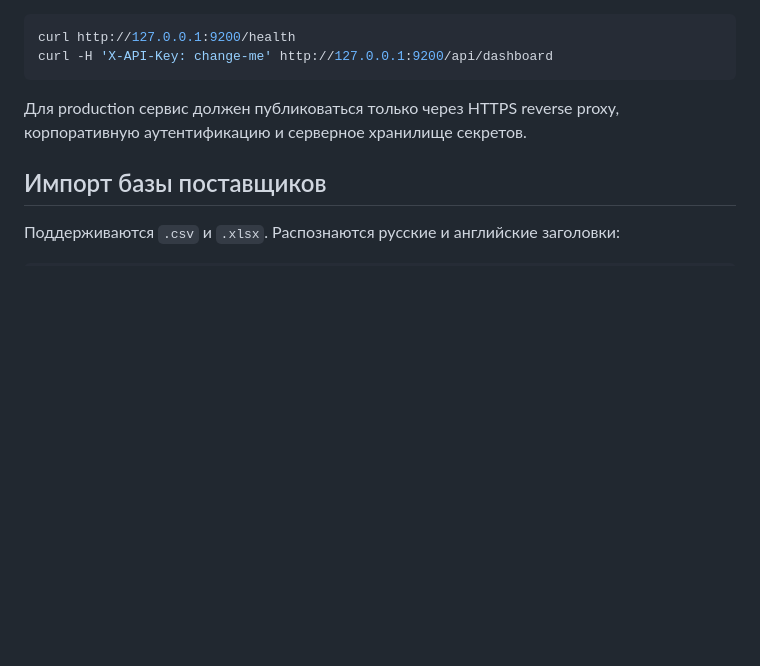
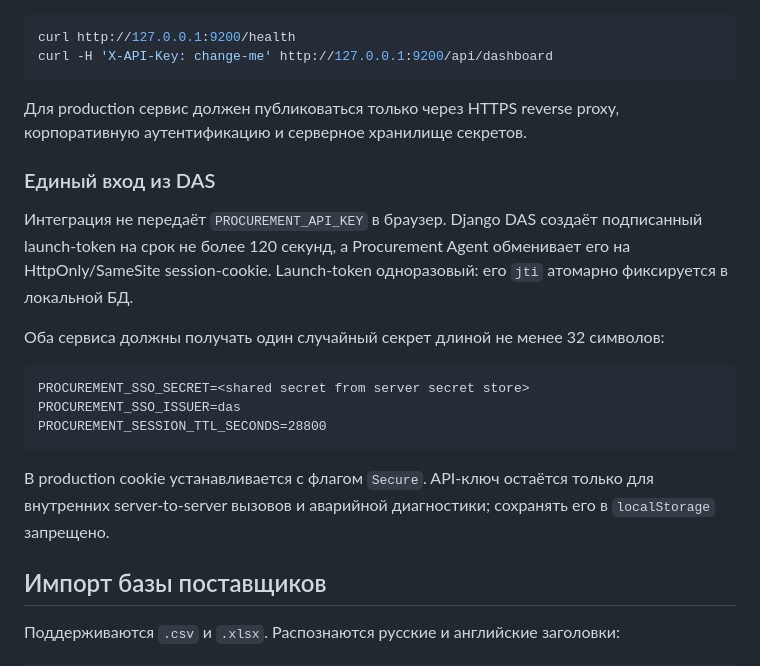
Before and after one commit to ZhanibekDD/DAS-Procurement-Agent, a Markdown page: README.md, the part around the change. Drawn GitHub-style; blank space fills up the shorter version.

Commit message:
docs(auth): document DAS SSO trust boundary

````diff
--- a/README.md
+++ b/README.md
@@ -151,6 +151,25 @@ curl -H 'X-API-Key: change-me' http://127.0.0.1:9200/api/dashboard
 Для production сервис должен публиковаться только через HTTPS reverse proxy,
 корпоративную аутентификацию и серверное хранилище секретов.
 
+### Единый вход из DAS
+
+Интеграция не передаёт `PROCUREMENT_API_KEY` в браузер. Django DAS создаёт
+подписанный launch-token на срок не более 120 секунд, а Procurement Agent
+обменивает его на HttpOnly/SameSite session-cookie. Launch-token одноразовый:
+его `jti` атомарно фиксируется в локальной БД.
+
+Оба сервиса должны получать один случайный секрет длиной не менее 32 символов:
+
+```text
+PROCUREMENT_SSO_SECRET=<shared secret from server secret store>
+PROCUREMENT_SSO_ISSUER=das
+PROCUREMENT_SESSION_TTL_SECONDS=28800
+```
+
+В production cookie устанавливается с флагом `Secure`. API-ключ остаётся только
+для внутренних server-to-server вызовов и аварийной диагностики; сохранять его
+в `localStorage` запрещено.
+
 ## Импорт базы поставщиков
 
 Поддерживаются `.csv` и `.xlsx`. Распознаются русские и английские заголовки:
````
